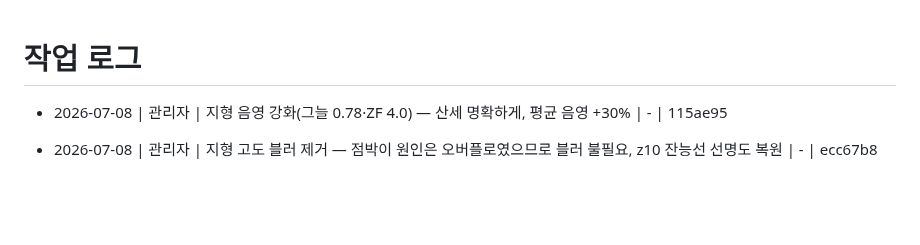
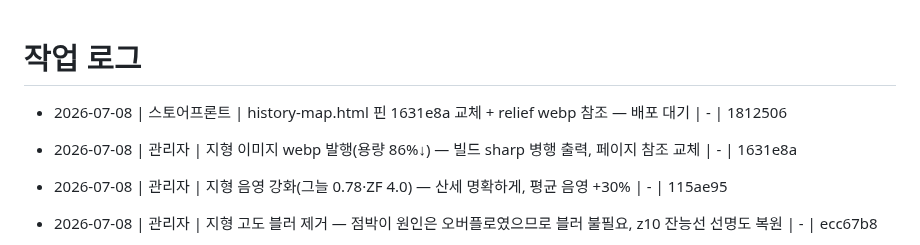
Before and after one commit to madonaka/cheese-blog-parts, a Markdown page: worklog.md, the part around the change. GitHub-like rendering; blank space fills up the shorter version.

Commit message:
worklog: webp 발행·핀 교체 기록
Co-Authored-By: Claude Fable 5 <noreply@anthropic.com>

```diff
--- a/worklog.md
+++ b/worklog.md
@@ -1,5 +1,7 @@
 # 작업 로그
 
+- 2026-07-08 | 스토어프론트 | history-map.html 핀 1631e8a 교체 + relief webp 참조 — 배포 대기 | - | 1812506
+- 2026-07-08 | 관리자 | 지형 이미지 webp 발행(용량 86%↓) — 빌드 sharp 병행 출력, 페이지 참조 교체 | - | 1631e8a
 - 2026-07-08 | 관리자 | 지형 음영 강화(그늘 0.78·ZF 4.0) — 산세 명확하게, 평균 음영 +30% | - | 115ae95
 - 2026-07-08 | 관리자 | 지형 고도 블러 제거 — 점박이 원인은 오버플로였으므로 블러 불필요, z10 잔능선 선명도 복원 | - | ecc67b8
 - 2026-07-08 | 관리자 | 지형 base↔korea 경계 띠 제거(그룹 multiply 1회) + 검정 평지(양자화 오버플로) 수정 + 고도 비례 음영 강화 | - | 89d0250
```
